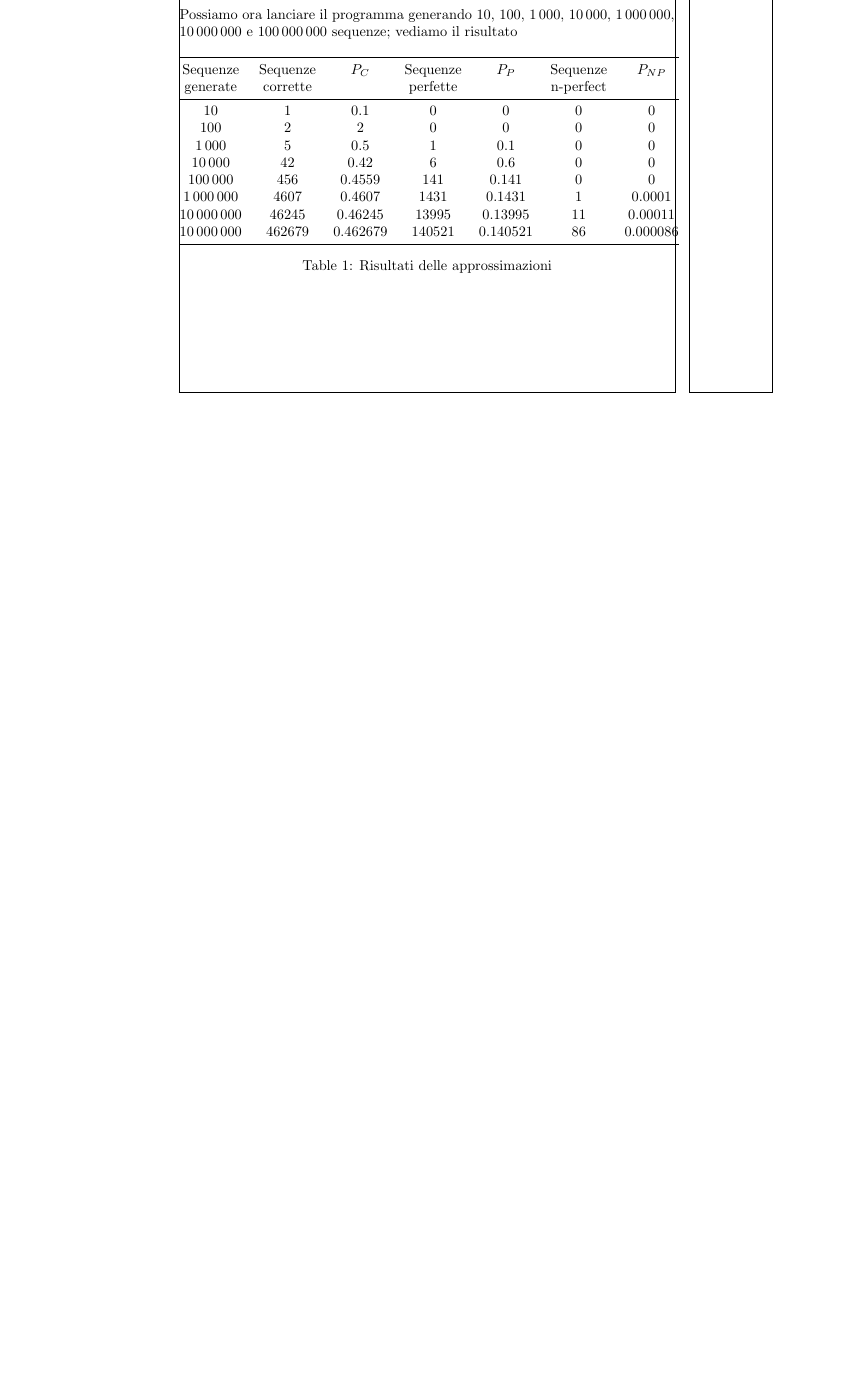
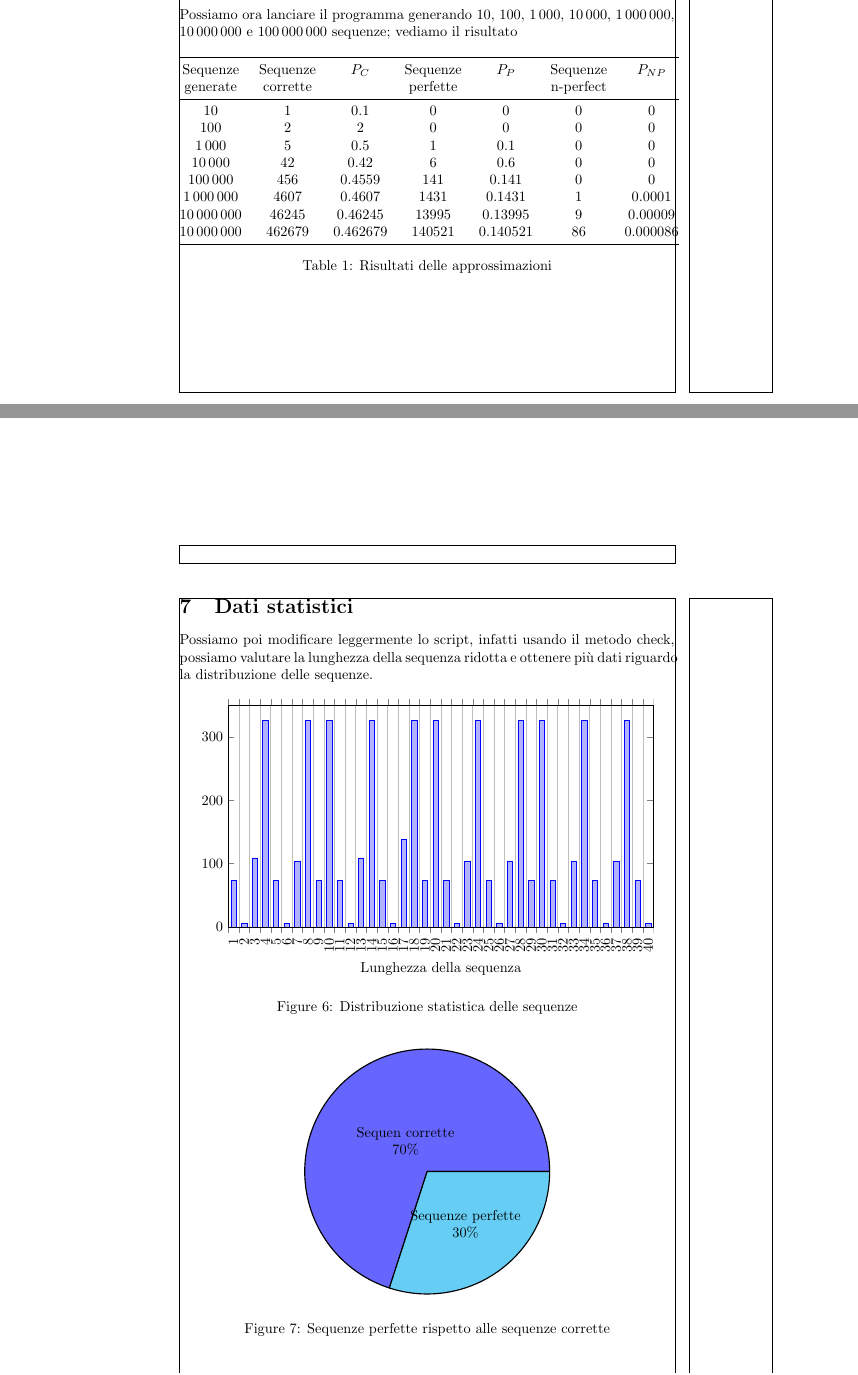
Before and after one commit to Zexal0807/Prina-s-Solitary, a LaTeX document (progetto.tex): part of page 10 of 11 before the commit and two parts of pages 10 and 12 of 12 after it, the two joined at a grey line, cut so that both start at the same text, the shorter picture padded with empty space. Compiled offline with pdfLaTeX.

Commit message:
Add statics

```diff
--- a/progetto.tex
+++ b/progetto.tex
@@ -585,7 +585,7 @@ Possiamo ora lanciare il programma generando \numprint{10}, \numprint{100}, \num
         \numprint{10000}    & 42       & $0.42$     & 6        & $0.6$      & 0         & $0$        \\
         \numprint{100000}   & 456      & $0.4559$   & 141      & $0.141$    & 0         & $0$        \\
         \numprint{1000000}  & 4607     & $0.4607$   & 1431     & $0.1431$   & 1         & $0.0001$   \\
-        \numprint{10000000} & 46245    & $0.46245$  & 13995    & $0.13995$  & 11        & $0.00011$  \\
+        \numprint{10000000} & 46245    & $0.46245$  & 13995    & $0.13995$  & 9         & $0.00009$  \\
         \numprint{10000000} & 462679   & $0.462679$ & 140521   & $0.140521$ & 86        & $0.000086$ \\
         \bottomrule
     \end{tabular}
@@ -633,4 +633,81 @@ e il numero totale di sequenze n-perfect $S_{N-P}$
     S_{N-P}  = 40! \cdot P_{N-P} \simeq 0.0
 \end{equation*}
 
+\newpage
+
+\section{Dati statistici}
+Possiamo poi modificare leggermente lo script, infatti usando il metodo check, possiamo valutare la lunghezza della sequenza ridotta e ottenere più dati riguardo la distribuzione delle sequenze.
+
+
+\pgfplotsset{width=12cm, height=7cm, compat=1.9}
+\begin{figure}[h]
+    \centering
+    \begin{tikzpicture}
+        \begin{axis}[
+                xlabel=Lunghezza della sequenza,
+                xmin=1,
+                xmax=41,
+                ymin=0,
+                ymax=350,
+                ybar interval=0.5,
+                x tick label style={rotate=90}
+            ]
+            \addplot coordinates {
+                    (0,327)
+                    (1,74)
+                    (2,5)
+                    (3,109)
+                    (4,327)
+                    (5,74)
+                    (6,5)
+                    (7,103)
+                    (8,327)
+                    (9,74)
+                    (10,327)
+                    (11,74)
+                    (12,5)
+                    (13,109)
+                    (14,327)
+                    (15,74)
+                    (16,5)
+                    (17,139)
+                    (18,327)
+                    (19,74)
+                    (20,327)
+                    (21,74)
+                    (22,5)
+                    (23,103)
+                    (24,327)
+                    (25,74)
+                    (26,5)
+                    (27,103)
+                    (28,327)
+                    (29,74)
+                    (30,327)
+                    (31,74)
+                    (32,5)
+                    (33,103)
+                    (34,327)
+                    (35,74)
+                    (36,5)
+                    (37,103)
+                    (38,327)
+                    (39,74)
+                    (40,5)
+                    (41,0)
+                };
+        \end{axis}
+    \end{tikzpicture}
+    \caption{Distribuzione statistica delle sequenze}
+\end{figure}
+
+\pgfplotsset{width=5cm,compat=1.9}
+\begin{figure}[h]
+    \centering
+    \begin{tikzpicture}
+        \pie[text=inside, radius=3]{ 70/Sequen corrette, 30/Sequenze perfette }
+    \end{tikzpicture}
+    \caption{Sequenze perfette rispetto alle sequenze corrette}
+\end{figure}
+
 \end{document}
```
